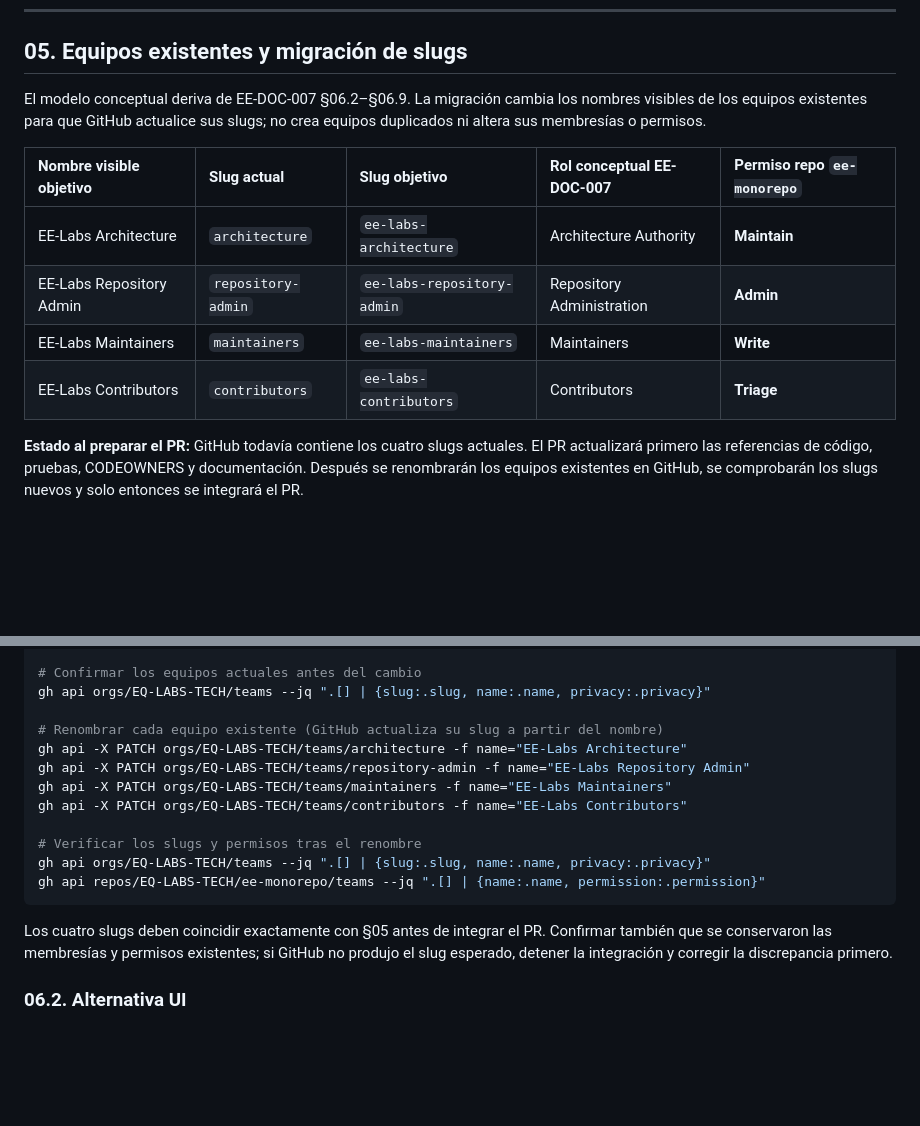
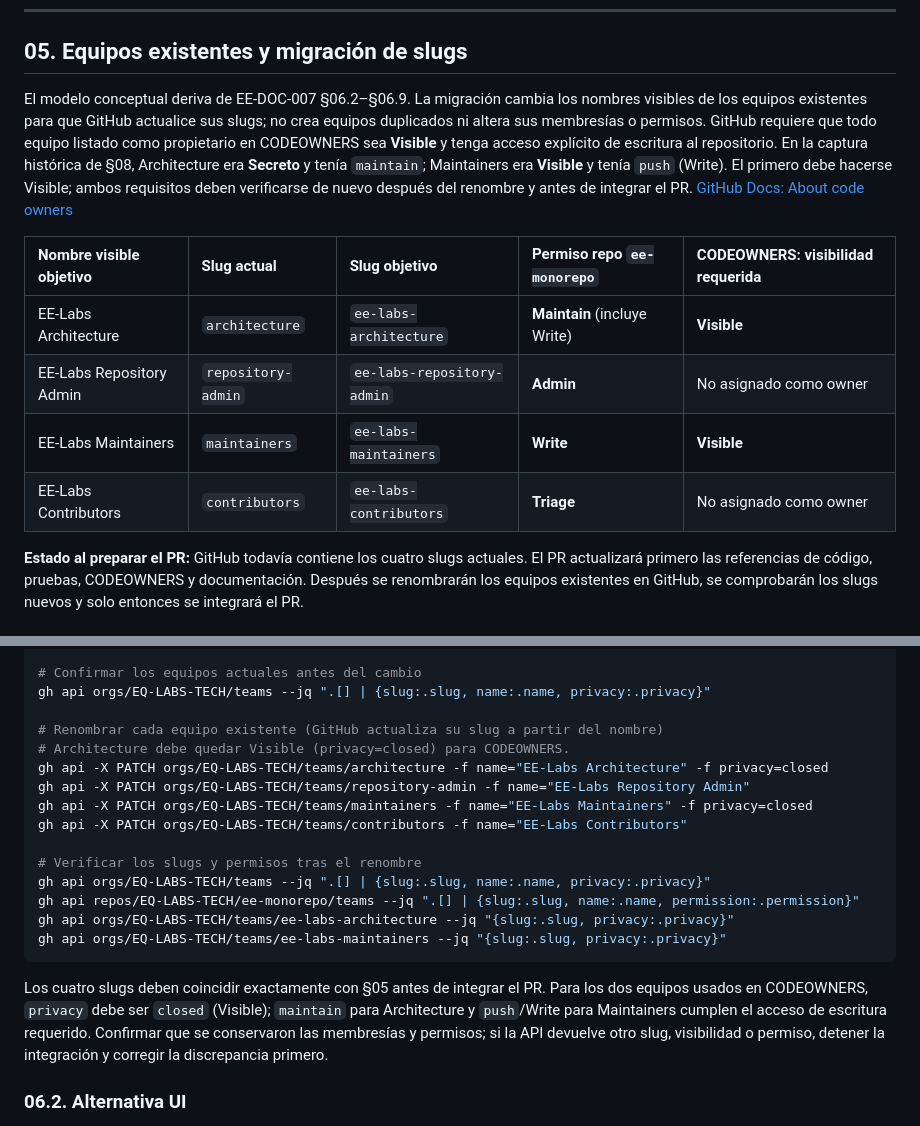
Before and after one commit to EQ-LABS-TECH/ee-monorepo, a Markdown page: docs/developer/EE-IMP-007-P02_Access_and_Organization_Governance.md, 2 parts joined by grey strips. Drawn GitHub-style; blank space fills up the shorter version.

````diff
--- a/docs/developer/EE-IMP-007-P02_Access_and_Organization_Governance.md
+++ b/docs/developer/EE-IMP-007-P02_Access_and_Organization_Governance.md
@@ -86,14 +86,14 @@ Los identificadores de **equipos** y **usuarios** se registran únicamente en es
 
 ## 05. Equipos existentes y migración de slugs
 
-El modelo conceptual deriva de EE-DOC-007 §06.2–§06.9. La migración cambia los nombres visibles de los equipos existentes para que GitHub actualice sus slugs; no crea equipos duplicados ni altera sus membresías o permisos.
+El modelo conceptual deriva de EE-DOC-007 §06.2–§06.9. La migración cambia los nombres visibles de los equipos existentes para que GitHub actualice sus slugs; no crea equipos duplicados ni altera sus membresías o permisos. GitHub requiere que todo equipo listado como propietario en CODEOWNERS sea **Visible** y tenga acceso explícito de escritura al repositorio. En la captura histórica de §08, Architecture era **Secreto** y tenía `maintain`; Maintainers era **Visible** y tenía `push` (Write). El primero debe hacerse Visible; ambos requisitos deben verificarse de nuevo después del renombre y antes de integrar el PR. [GitHub Docs: About code owners](https://docs.github.com/en/repositories/managing-your-repositorys-settings-and-features/customizing-your-repository/about-code-owners)
 
-| Nombre visible objetivo  | Slug actual        | Slug objetivo              | Rol conceptual EE-DOC-007 | Permiso repo `ee-monorepo` |
-| :----------------------- | :----------------- | :------------------------- | :------------------------ | :------------------------- |
-| EE-Labs Architecture     | `architecture`     | `ee-labs-architecture`     | Architecture Authority    | **Maintain**               |
-| EE-Labs Repository Admin | `repository-admin` | `ee-labs-repository-admin` | Repository Administration | **Admin**                  |
-| EE-Labs Maintainers      | `maintainers`      | `ee-labs-maintainers`      | Maintainers               | **Write**                  |
-| EE-Labs Contributors     | `contributors`     | `ee-labs-contributors`     | Contributors              | **Triage**                 |
+| Nombre visible objetivo  | Slug actual        | Slug objetivo              | Permiso repo `ee-monorepo`   | CODEOWNERS: visibilidad requerida |
+| :----------------------- | :----------------- | :------------------------- | :--------------------------- | :-------------------------------- |
+| EE-Labs Architecture     | `architecture`     | `ee-labs-architecture`     | **Maintain** (incluye Write) | **Visible**                       |
+| EE-Labs Repository Admin | `repository-admin` | `ee-labs-repository-admin` | **Admin**                    | No asignado como owner            |
+| EE-Labs Maintainers      | `maintainers`      | `ee-labs-maintainers`      | **Write**                    | **Visible**                       |
+| EE-Labs Contributors     | `contributors`     | `ee-labs-contributors`     | **Triage**                   | No asignado como owner            |
 
 **Estado al preparar el PR:** GitHub todavía contiene los cuatro slugs actuales. El PR actualizará primero las referencias de código, pruebas, CODEOWNERS y documentación. Después se renombrarán los equipos existentes en GitHub, se comprobarán los slugs nuevos y solo entonces se integrará el PR.
 
@@ -167,17 +167,20 @@ gh repo view EQ-LABS-TECH/ee-monorepo --json name,visibility,owner
 gh api orgs/EQ-LABS-TECH/teams --jq ".[] | {slug:.slug, name:.name, privacy:.privacy}"
 
 # Renombrar cada equipo existente (GitHub actualiza su slug a partir del nombre)
-gh api -X PATCH orgs/EQ-LABS-TECH/teams/architecture -f name="EE-Labs Architecture"
+# Architecture debe quedar Visible (privacy=closed) para CODEOWNERS.
+gh api -X PATCH orgs/EQ-LABS-TECH/teams/architecture -f name="EE-Labs Architecture" -f privacy=closed
 gh api -X PATCH orgs/EQ-LABS-TECH/teams/repository-admin -f name="EE-Labs Repository Admin"
-gh api -X PATCH orgs/EQ-LABS-TECH/teams/maintainers -f name="EE-Labs Maintainers"
+gh api -X PATCH orgs/EQ-LABS-TECH/teams/maintainers -f name="EE-Labs Maintainers" -f privacy=closed
 gh api -X PATCH orgs/EQ-LABS-TECH/teams/contributors -f name="EE-Labs Contributors"
 
 # Verificar los slugs y permisos tras el renombre
 gh api orgs/EQ-LABS-TECH/teams --jq ".[] | {slug:.slug, name:.name, privacy:.privacy}"
-gh api repos/EQ-LABS-TECH/ee-monorepo/teams --jq ".[] | {name:.name, permission:.permission}"
+gh api repos/EQ-LABS-TECH/ee-monorepo/teams --jq ".[] | {slug:.slug, name:.name, permission:.permission}"
+gh api orgs/EQ-LABS-TECH/teams/ee-labs-architecture --jq "{slug:.slug, privacy:.privacy}"
+gh api orgs/EQ-LABS-TECH/teams/ee-labs-maintainers --jq "{slug:.slug, privacy:.privacy}"
 ```
 
-Los cuatro slugs deben coincidir exactamente con §05 antes de integrar el PR. Confirmar también que se conservaron las membresías y permisos existentes; si GitHub no produjo el slug esperado, detener la integración y corregir la discrepancia primero.
+Los cuatro slugs deben coincidir exactamente con §05 antes de integrar el PR. Para los dos equipos usados en CODEOWNERS, `privacy` debe ser `closed` (Visible); `maintain` para Architecture y `push`/Write para Maintainers cumplen el acceso de escritura requerido. Confirmar que se conservaron las membresías y permisos; si la API devuelve otro slug, visibilidad o permiso, detener la integración y corregir la discrepancia primero.
 
 ### 06.2. Alternativa UI
 
````
Also changed, not shown: docs/architecture/EE-TEC-002_Consolidated_Technical_Documentation_EE-DOC-007.md (+13 -0 lines).
